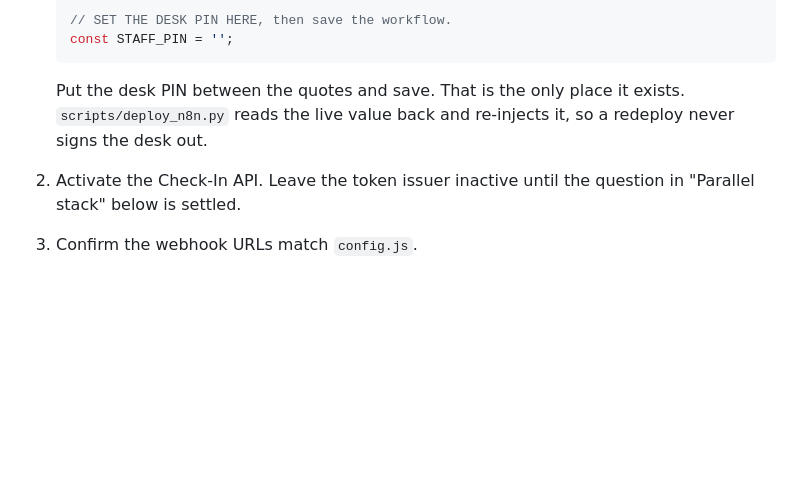
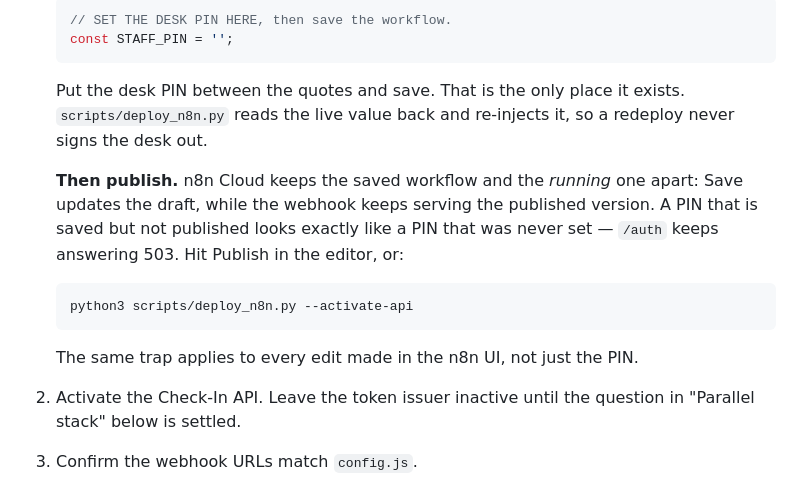
Before and after one commit to MES178/froggabio-checkin, a Markdown page: docs/SETUP.md, the part around the change. GitHub-like rendering; blank space fills up the shorter version.

````diff
--- a/docs/SETUP.md
+++ b/docs/SETUP.md
@@ -112,6 +112,17 @@ then:
    `scripts/deploy_n8n.py` reads the live value back and re-injects it, so a
    redeploy never signs the desk out.
 
+   **Then publish.** n8n Cloud keeps the saved workflow and the *running* one
+   apart: Save updates the draft, while the webhook keeps serving the published
+   version. A PIN that is saved but not published looks exactly like a PIN that
+   was never set — `/auth` keeps answering 503. Hit Publish in the editor, or:
+
+   ```bash
+   python3 scripts/deploy_n8n.py --activate-api
+   ```
+
+   The same trap applies to every edit made in the n8n UI, not just the PIN.
+
 2. Activate the Check-In API. Leave the token issuer inactive until the question
    in "Parallel stack" below is settled.
 3. Confirm the webhook URLs match `config.js`.
````
Also changed, not shown: docs/DECISIONS.md (+7 -3 lines).
